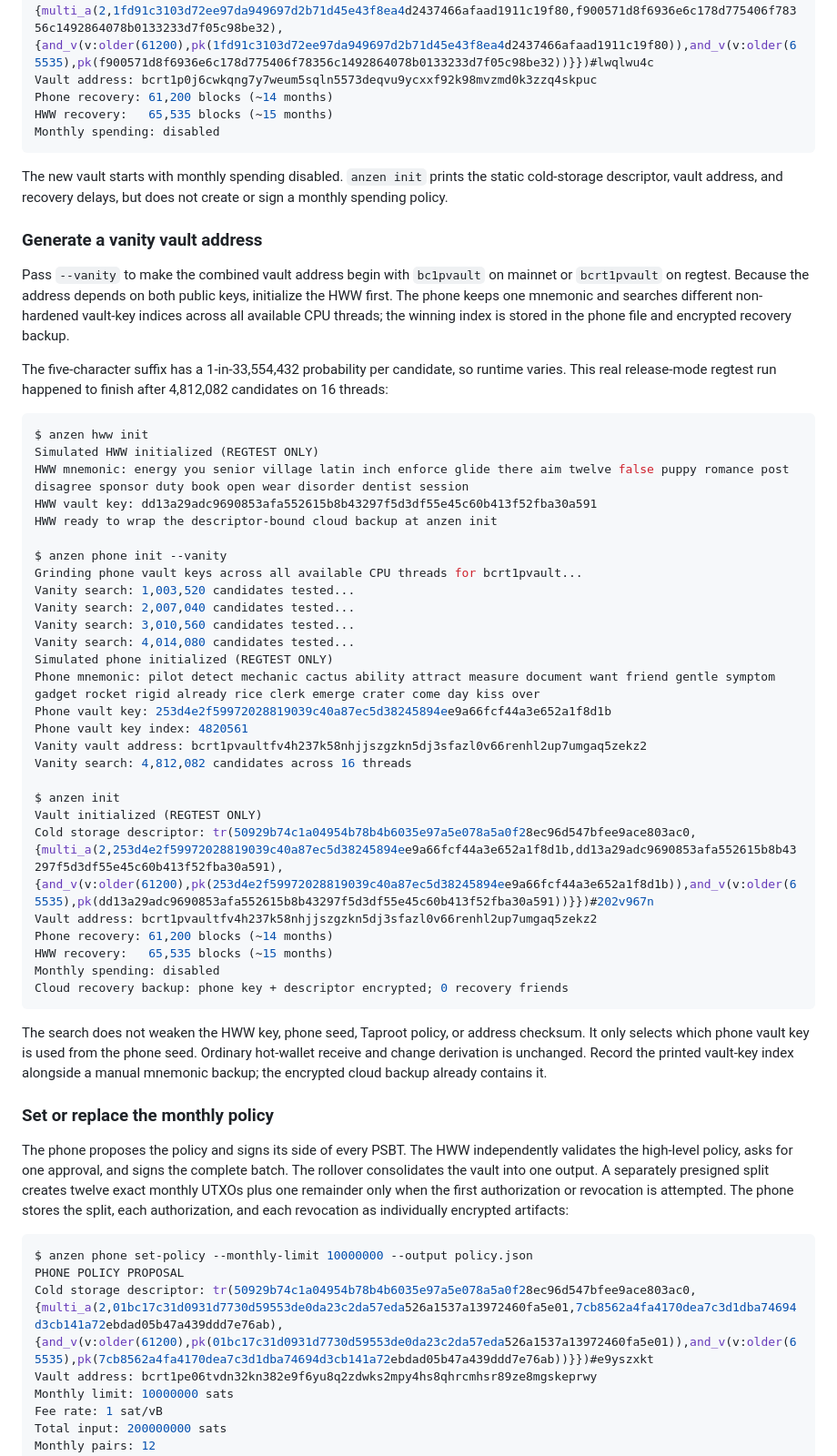
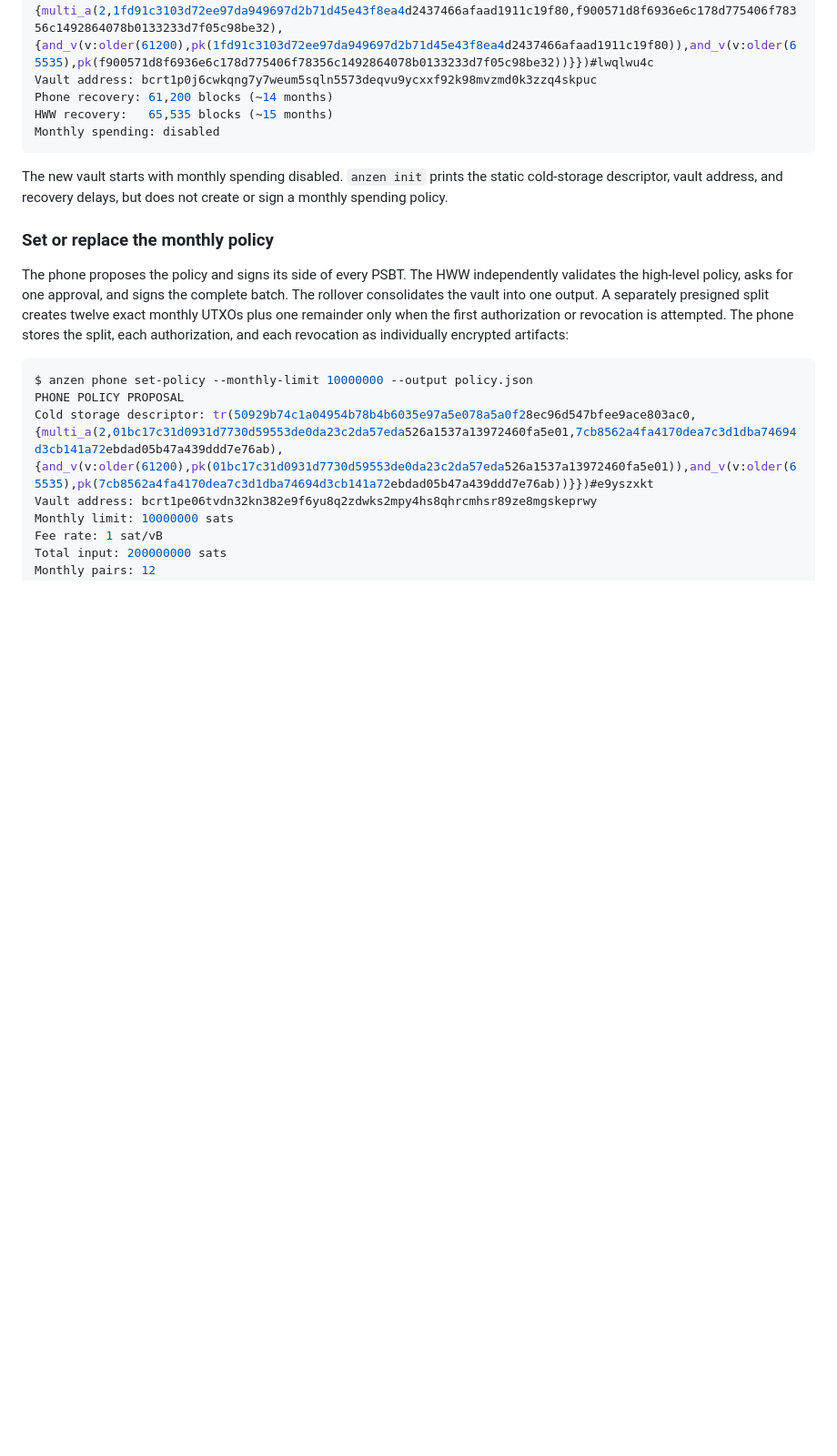
Before and after one commit to lukechilds/anzen, a Markdown page: README.md, the part around one of its changes. Shown at 91% size. Drawn GitHub-style; blank space fills up the shorter version.

Commit message:
Simplify CLI documentation

````diff
--- a/README.md
+++ b/README.md
@@ -58,44 +58,6 @@ Monthly spending: disabled
 ```
 
 The new vault starts with monthly spending disabled. `anzen init` prints the static cold-storage descriptor, vault address, and recovery delays, but does not create or sign a monthly spending policy.
-
-### Generate a vanity vault address
-
-Pass `--vanity` to make the combined vault address begin with `bc1pvault` on mainnet or `bcrt1pvault` on regtest. Because the address depends on both public keys, initialize the HWW first. The phone keeps one mnemonic and searches different non-hardened vault-key indices across all available CPU threads; the winning index is stored in the phone file and encrypted recovery backup.
-
-The five-character suffix has a 1-in-33,554,432 probability per candidate, so runtime varies. This real release-mode regtest run happened to finish after 4,812,082 candidates on 16 threads:
-
-```console
-$ anzen hww init
-Simulated HWW initialized (REGTEST ONLY)
-HWW mnemonic: energy you senior village latin inch enforce glide there aim twelve false puppy romance post disagree sponsor duty book open wear disorder dentist session
-HWW vault key: dd13a29adc9690853afa552615b8b43297f5d3df55e45c60b413f52fba30a591
-HWW ready to wrap the descriptor-bound cloud backup at anzen init
-
-$ anzen phone init --vanity
-Grinding phone vault keys across all available CPU threads for bcrt1pvault...
-Vanity search: 1,003,520 candidates tested...
-Vanity search: 2,007,040 candidates tested...
-Vanity search: 3,010,560 candidates tested...
-Vanity search: 4,014,080 candidates tested...
-Simulated phone initialized (REGTEST ONLY)
-Phone mnemonic: pilot detect mechanic cactus ability attract measure document want friend gentle symptom gadget rocket rigid already rice clerk emerge crater come day kiss over
-Phone vault key: 253d4e2f59972028819039c40a87ec5d38245894ee9a66fcf44a3e652a1f8d1b
-Phone vault key index: 4820561
-Vanity vault address: bcrt1pvaultfv4h237k58nhjjszgzkn5dj3sfazl0v66renhl2up7umgaq5zekz2
-Vanity search: 4,812,082 candidates across 16 threads
-
-$ anzen init
-Vault initialized (REGTEST ONLY)
-Cold storage descriptor: tr(50929b74c1a04954b78b4b6035e97a5e078a5a0f28ec96d547bfee9ace803ac0,{multi_a(2,253d4e2f59972028819039c40a87ec5d38245894ee9a66fcf44a3e652a1f8d1b,dd13a29adc9690853afa552615b8b43297f5d3df55e45c60b413f52fba30a591),{and_v(v:older(61200),pk(253d4e2f59972028819039c40a87ec5d38245894ee9a66fcf44a3e652a1f8d1b)),and_v(v:older(65535),pk(dd13a29adc9690853afa552615b8b43297f5d3df55e45c60b413f52fba30a591))}})#202v967n
-Vault address: bcrt1pvaultfv4h237k58nhjjszgzkn5dj3sfazl0v66renhl2up7umgaq5zekz2
-Phone recovery: 61,200 blocks (~14 months)
-HWW recovery:   65,535 blocks (~15 months)
-Monthly spending: disabled
-Cloud recovery backup: phone key + descriptor encrypted; 0 recovery friends
-```
-
-The search does not weaken the HWW key, phone seed, Taproot policy, or address checksum. It only selects which phone vault key is used from the phone seed. Ordinary hot-wallet receive and change derivation is unchanged. Record the printed vault-key index alongside a manual mnemonic backup; the encrypted cloud backup already contains it.
 
 ### Set or replace the monthly policy
 
````
Also changed, not shown: other parts of README.md (+3 -3 lines).
